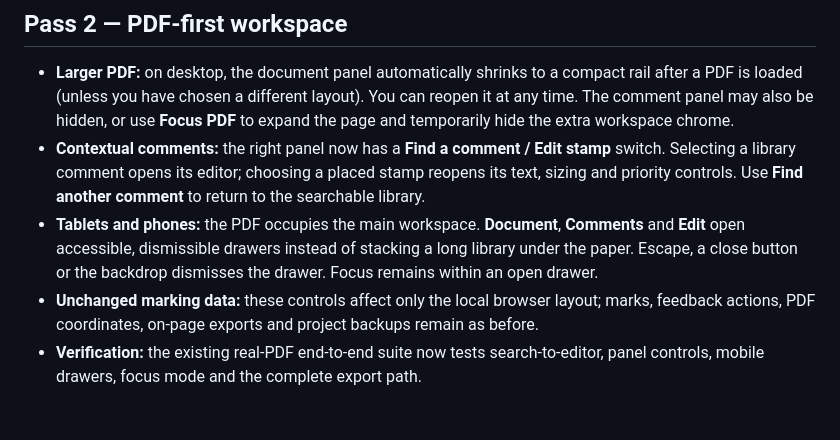
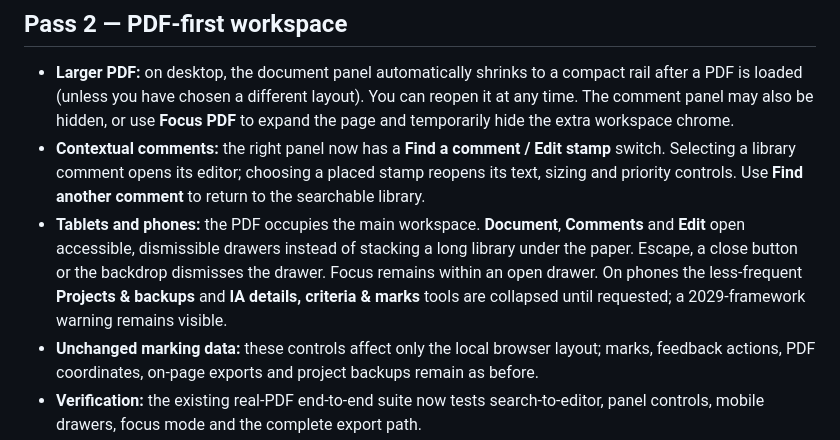
Before and after one commit to chriswalker-afk/IA-Marking, a Markdown page: README.md, the part around the change. Drawn GitHub-style; blank space fills up the shorter version.

Commit message:
Describe compact mobile assessment and project disclosures in Pass 2

```diff
--- a/README.md
+++ b/README.md
@@ -20,7 +20,7 @@
 
 - **Larger PDF:** on desktop, the document panel automatically shrinks to a compact rail after a PDF is loaded (unless you have chosen a different layout). You can reopen it at any time. The comment panel may also be hidden, or use **Focus PDF** to expand the page and temporarily hide the extra workspace chrome.
 - **Contextual comments:** the right panel now has a **Find a comment / Edit stamp** switch. Selecting a library comment opens its editor; choosing a placed stamp reopens its text, sizing and priority controls. Use **Find another comment** to return to the searchable library.
-- **Tablets and phones:** the PDF occupies the main workspace. **Document**, **Comments** and **Edit** open accessible, dismissible drawers instead of stacking a long library under the paper. Escape, a close button or the backdrop dismisses the drawer. Focus remains within an open drawer.
+- **Tablets and phones:** the PDF occupies the main workspace. **Document**, **Comments** and **Edit** open accessible, dismissible drawers instead of stacking a long library under the paper. Escape, a close button or the backdrop dismisses the drawer. Focus remains within an open drawer. On phones the less-frequent **Projects & backups** and **IA details, criteria & marks** tools are collapsed until requested; a 2029-framework warning remains visible.
 - **Unchanged marking data:** these controls affect only the local browser layout; marks, feedback actions, PDF coordinates, on-page exports and project backups remain as before.
 - **Verification:** the existing real-PDF end-to-end suite now tests search-to-editor, panel controls, mobile drawers, focus mode and the complete export path.
 
```
